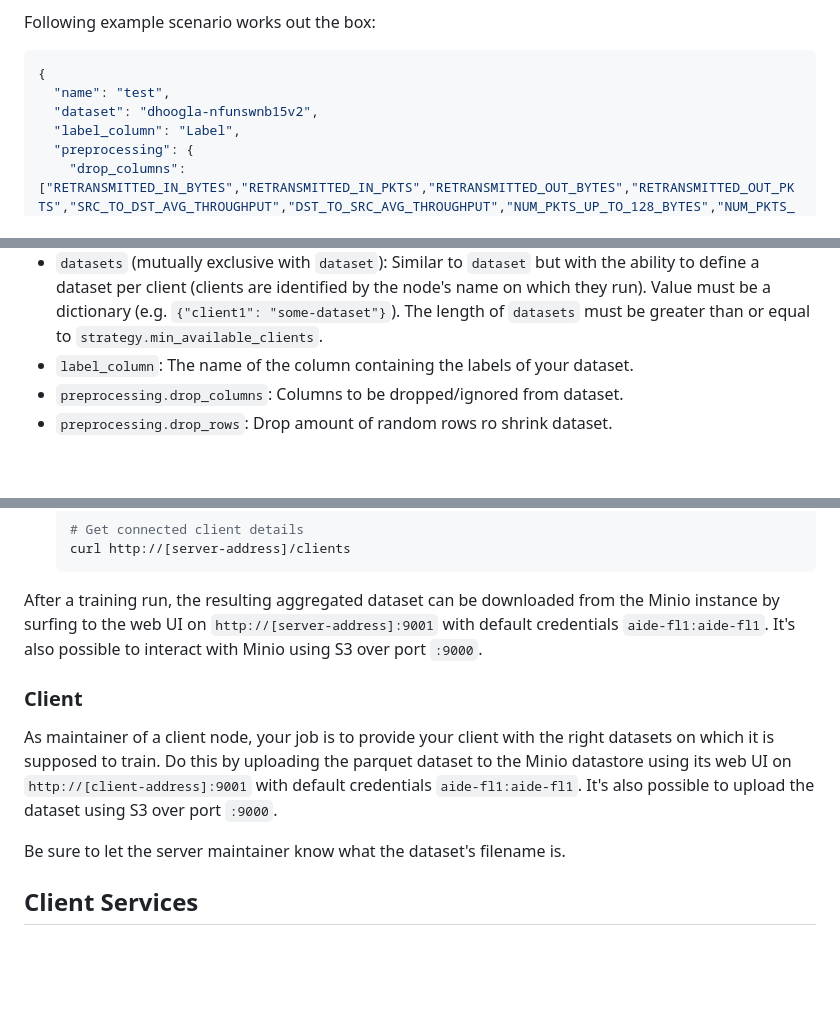
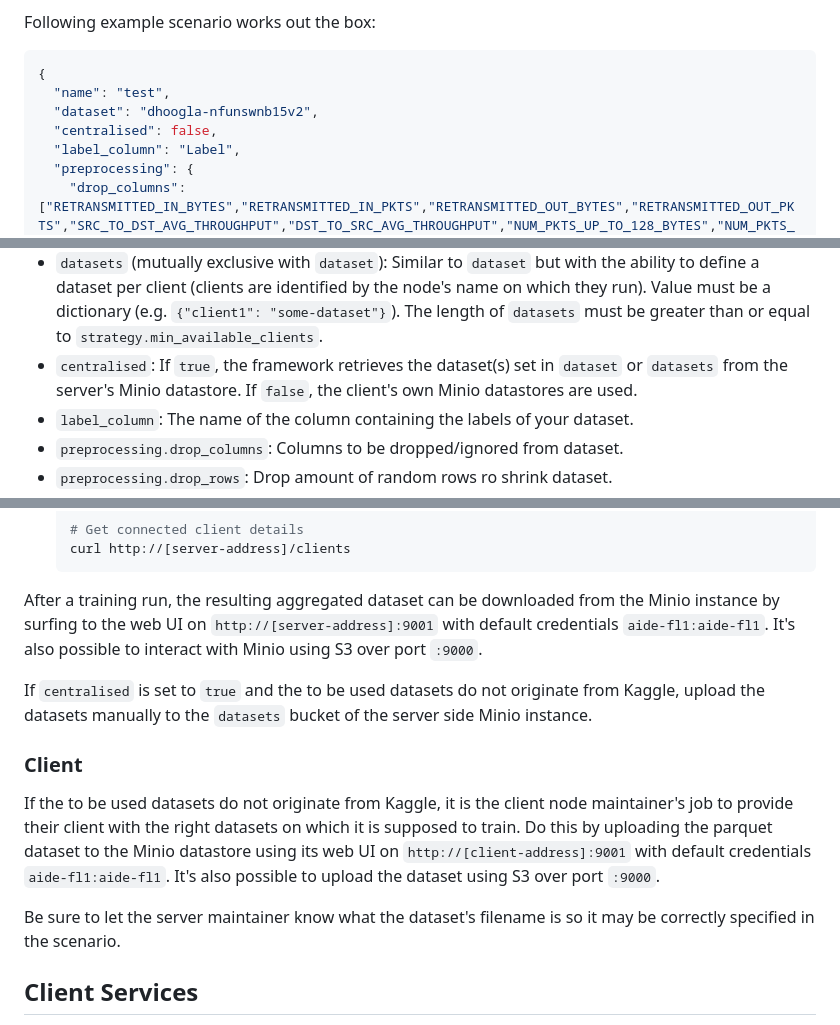
Before and after one commit to idlab-discover/AIDE-FL, a Markdown page: README.md, 3 parts joined by grey strips. Drawn GitHub-style; blank space fills up the shorter version.

Commit message:
add 'centralised' property

```diff
--- a/README.md
+++ b/README.md
@@ -37,6 +37,7 @@ Following example scenario works out the box:
 {
   "name": "test",
   "dataset": "dhoogla-nfunswnb15v2",
+  "centralised": false,
   "label_column": "Label",
   "preprocessing": {
     "drop_columns": ["RETRANSMITTED_IN_BYTES","RETRANSMITTED_IN_PKTS","RETRANSMITTED_OUT_BYTES","RETRANSMITTED_OUT_PKTS","SRC_TO_DST_AVG_THROUGHPUT","DST_TO_SRC_AVG_THROUGHPUT","NUM_PKTS_UP_TO_128_BYTES","NUM_PKTS_128_TO_256_BYTES","NUM_PKTS_256_TO_512_BYTES","NUM_PKTS_512_TO_1024_BYTES","NUM_PKTS_1024_TO_1514_BYTES","TCP_WIN_MAX_IN","TCP_WIN_MAX_OUT","ICMP_TYPE","ICMP_IPV4_TYPE","DNS_QUERY_ID","DNS_QUERY_TYPE","DNS_TTL_ANSWER","FTP_COMMAND_RET_CODE","Attack"],
@@ -65,6 +66,7 @@ Following example scenario works out the box:
 - `name`: Name for the scenario. This is the UID for the scenario. Change the name of the scenario if modifications are made. If a training session is started with a different scenario but with the same name as a previous one, the previous scenario will be used.
 - `dataset` (mutually exclusive with `datasets`): Uses the parquet dataset in each client's Minio datastore with matching name (under `datasets/[datasetname].parquet`), or tries downloading the dataset from Kaggle (e.g. `dhoogla-nfunswnb15v2` matches with dataset `nfunswnb15v2` (case insensitive) of user `dhoogla`) and uploads it to the Minio datastore. NOTE: The downloaded zip from Kaggle must contain a dataset as parquet file and the first one is taken if there would be multiple parquet files.
 - `datasets` (mutually exclusive with `dataset`): Similar to `dataset` but with the ability to define a dataset per client (clients are identified by the node's name on which they run). Value must be a dictionary (e.g. `{"client1": "some-dataset"}`). The length of `datasets` must be greater than or equal to `strategy.min_available_clients`.
+- `centralised`: If `true`, the framework retrieves the dataset(s) set in `dataset` or `datasets` from the server's Minio datastore. If `false`, the client's own Minio datastores are used.
 - `label_column`: The name of the column containing the labels of your dataset.
 - `preprocessing.drop_columns`: Columns to be dropped/ignored from dataset.
 - `preprocessing.drop_rows`: Drop amount of random rows ro shrink dataset.
@@ -109,11 +111,13 @@ Interacting with the framework happens fully through the central server (`http:/
 
 After a training run, the resulting aggregated dataset can be downloaded from the Minio instance by surfing to the web UI on `http://[server-address]:9001` with default credentials `aide-fl1:aide-fl1`. It's also possible to interact with Minio using S3 over port `:9000`.
 
+If `centralised` is set to `true` and the to be used datasets do not originate from Kaggle, upload the datasets manually to the `datasets` bucket of the server side Minio instance.
+
 ### Client
 
-As maintainer of a client node, your job is to provide your client with the right datasets on which it is supposed to train. Do this by uploading the parquet dataset to the Minio datastore using its web UI on `http://[client-address]:9001` with default credentials `aide-fl1:aide-fl1`. It's also possible to upload the dataset using S3 over port `:9000`.
+If the to be used datasets do not originate from Kaggle, it is the client node maintainer's job to provide their client with the right datasets on which it is supposed to train. Do this by uploading the parquet dataset to the Minio datastore using its web UI on `http://[client-address]:9001` with default credentials `aide-fl1:aide-fl1`. It's also possible to upload the dataset using S3 over port `:9000`.
 
-Be sure to let the server maintainer know what the dataset's filename is.
+Be sure to let the server maintainer know what the dataset's filename is so it may be correctly specified in the scenario.
 
 ## Client Services
 
```
